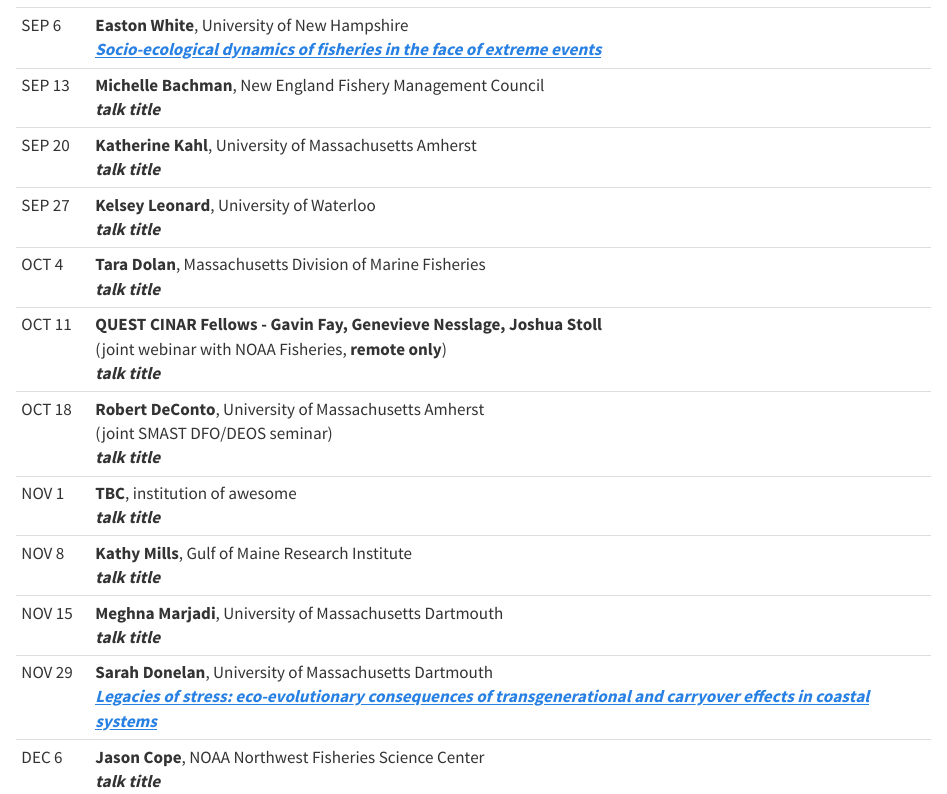
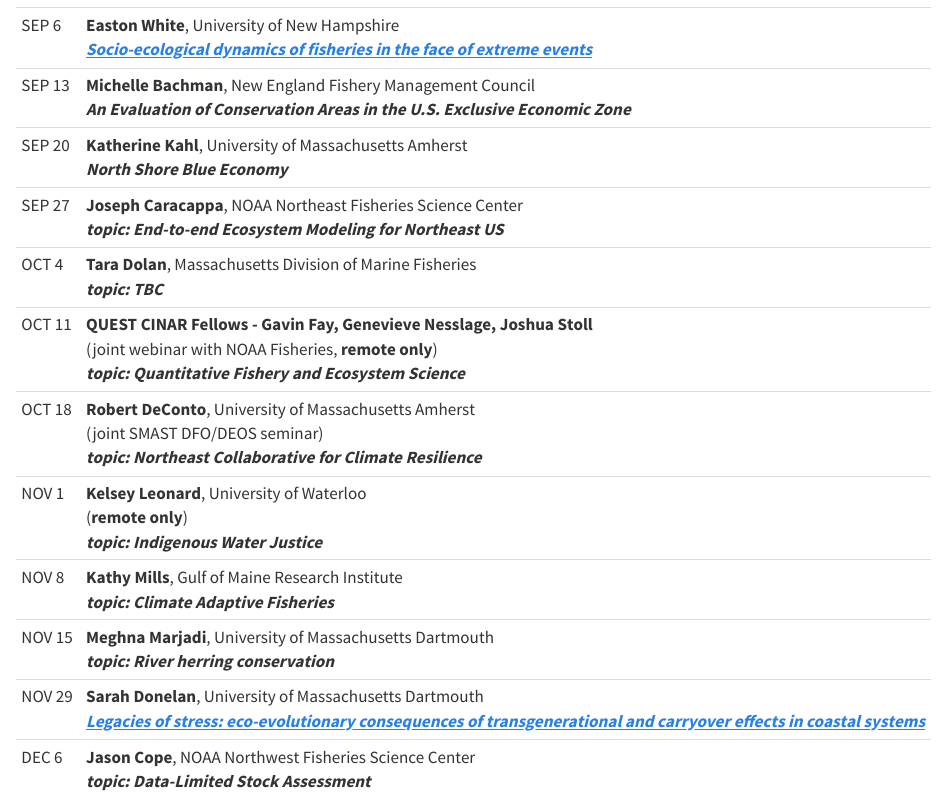
Before and after one commit to thefaylab/dfo-seminar-f23, a Quarto document (index.qmd): the page in a window 1100 px wide, from 260 px down. Rendered offline with R 4.5, knitr and Pandoc in place of Quarto, with nearby package versions.

Commit message:
updates schedule with topics

```diff
--- a/index.qmd
+++ b/index.qmd
@@ -10,42 +10,43 @@
 SMAST-East: 836 S Rodney French Boulevard, New Bedford, MA 02744\
 Zoom: *insert zoom address here*
 
-+------------+-------------------------------------------------------------------------------------------------------------------------------------------------+
-| SEP 6      | **Easton White**, University of New Hampshire\                                                                                                  |
-|            | [***Socio-ecological dynamics of fisheries in the face of extreme events***](abstracts.html#white)                                              |
-+------------+-------------------------------------------------------------------------------------------------------------------------------------------------+
-| SEP 13     | **Michelle Bachman**, New England Fishery Management Council\                                                                                   |
-|            | ***talk title***                                                                                                                                |
-+------------+-------------------------------------------------------------------------------------------------------------------------------------------------+
-| SEP 20     | **Katherine Kahl**, University of Massachusetts Amherst\                                                                                        |
-|            | ***talk title***                                                                                                                                |
-+------------+-------------------------------------------------------------------------------------------------------------------------------------------------+
-| SEP 27     | **Kelsey Leonard**, University of Waterloo\                                                                                                     |
-|            | ***talk title***                                                                                                                                |
-+------------+-------------------------------------------------------------------------------------------------------------------------------------------------+
-| OCT 4      | **Tara Dolan**, Massachusetts Division of Marine Fisheries\                                                                                     |
-|            | ***talk title***                                                                                                                                |
-+------------+-------------------------------------------------------------------------------------------------------------------------------------------------+
-| OCT 11     | **QUEST CINAR Fellows - Gavin Fay, Genevieve Nesslage, Joshua Stoll**\                                                                          |
-|            | (joint webinar with NOAA Fisheries, **remote only**)\                                                                                           |
-|            | ***talk title***                                                                                                                                |
-+------------+-------------------------------------------------------------------------------------------------------------------------------------------------+
-| OCT 18     | **Robert DeConto**, University of Massachusetts Amherst\                                                                                        |
-|            | (joint SMAST DFO/DEOS seminar)\                                                                                                                 |
-|            | ***talk title***                                                                                                                                |
-+------------+-------------------------------------------------------------------------------------------------------------------------------------------------+
-| NOV 1      | **TBC**, institution of awesome\                                                                                                                |
-|            | ***talk title***                                                                                                                                |
-+------------+-------------------------------------------------------------------------------------------------------------------------------------------------+
-| NOV 8      | **Kathy Mills**, Gulf of Maine Research Institute\                                                                                              |
-|            | ***talk title***                                                                                                                                |
-+------------+-------------------------------------------------------------------------------------------------------------------------------------------------+
-| NOV 15     | **Meghna Marjadi**, University of Massachusetts Dartmouth\                                                                                      |
-|            | ***talk title***                                                                                                                                |
-+------------+-------------------------------------------------------------------------------------------------------------------------------------------------+
-| NOV 29     | **Sarah Donelan**, University of Massachusetts Dartmouth\                                                                                       |
-|            | [***Legacies of stress: eco-evolutionary consequences of transgenerational and carryover effects in coastal systems***](abstracts.html#donelan) |
-+------------+-------------------------------------------------------------------------------------------------------------------------------------------------+
-| DEC 6      | **Jason Cope**, NOAA Northwest Fisheries Science Center\                                                                                        |
-|            | ***talk title***                                                                                                                                |
-+------------+-------------------------------------------------------------------------------------------------------------------------------------------------+
++----------+-------------------------------------------------------------------------------------------------------------------------------------------------+
+| SEP 6    | **Easton White**, University of New Hampshire\                                                                                                  |
+|          | [***Socio-ecological dynamics of fisheries in the face of extreme events***](abstracts.html#white)                                              |
++----------+-------------------------------------------------------------------------------------------------------------------------------------------------+
+| SEP 13   | **Michelle Bachman**, New England Fishery Management Council\                                                                                   |
+|          | ***An Evaluation of Conservation Areas in the U.S. Exclusive Economic Zone***                                                                   |
++----------+-------------------------------------------------------------------------------------------------------------------------------------------------+
+| SEP 20   | **Katherine Kahl**, University of Massachusetts Amherst\                                                                                        |
+|          | ***North Shore Blue Economy***                                                                                                                  |
++----------+-------------------------------------------------------------------------------------------------------------------------------------------------+
+| SEP 27   | **Joseph Caracappa**, NOAA Northeast Fisheries Science Center\                                                                                  |
+|          | ***topic: End-to-end Ecosystem Modeling for Northeast US***                                                                                     |
++----------+-------------------------------------------------------------------------------------------------------------------------------------------------+
+| OCT 4    | **Tara Dolan**, Massachusetts Division of Marine Fisheries\                                                                                     |
+|          | ***topic: TBC***                                                                                                                                |
++----------+-------------------------------------------------------------------------------------------------------------------------------------------------+
+| OCT 11   | **QUEST CINAR Fellows - Gavin Fay, Genevieve Nesslage, Joshua Stoll**\                                                                          |
+|          | (joint webinar with NOAA Fisheries, **remote only**)\                                                                                           |
+|          | ***topic: Quantitative Fishery and Ecosystem Science***                                                                                         |
++----------+-------------------------------------------------------------------------------------------------------------------------------------------------+
+| OCT 18   | **Robert DeConto**, University of Massachusetts Amherst\                                                                                        |
+|          | (joint SMAST DFO/DEOS seminar)\                                                                                                                 |
+|          | ***topic: Northeast Collaborative for Climate Resilience***                                                                                     |
++----------+-------------------------------------------------------------------------------------------------------------------------------------------------+
+| NOV 1    | **Kelsey Leonard**, University of Waterloo\                                                                                                     |
+|          | (**remote only**)\                                                                                                                              |
+|          | ***topic: Indigenous Water Justice***                                                                                                           |
++----------+-------------------------------------------------------------------------------------------------------------------------------------------------+
+| NOV 8    | **Kathy Mills**, Gulf of Maine Research Institute\                                                                                              |
+|          | ***topic: Climate Adaptive Fisheries***                                                                                                         |
++----------+-------------------------------------------------------------------------------------------------------------------------------------------------+
+| NOV 15   | **Meghna Marjadi**, University of Massachusetts Dartmouth\                                                                                      |
+|          | ***topic: River herring conservation***                                                                                                         |
++----------+-------------------------------------------------------------------------------------------------------------------------------------------------+
+| NOV 29   | **Sarah Donelan**, University of Massachusetts Dartmouth\                                                                                       |
+|          | [***Legacies of stress: eco-evolutionary consequences of transgenerational and carryover effects in coastal systems***](abstracts.html#donelan) |
++----------+-------------------------------------------------------------------------------------------------------------------------------------------------+
+| DEC 6    | **Jason Cope**, NOAA Northwest Fisheries Science Center\                                                                                        |
+|          | ***topic: Data-Limited Stock Assessment***                                                                                                      |
++----------+-------------------------------------------------------------------------------------------------------------------------------------------------+
```
Also changed, not shown: docs/search.json, 1 other file.
